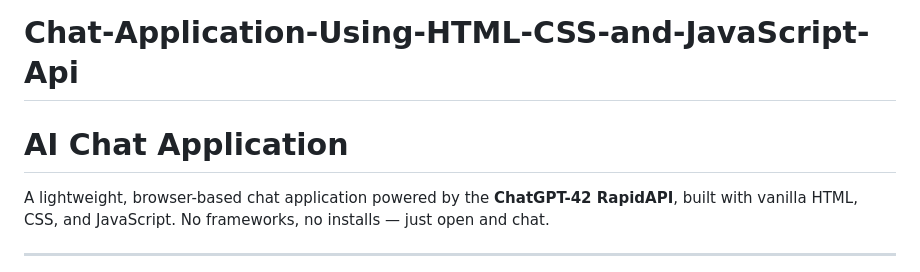
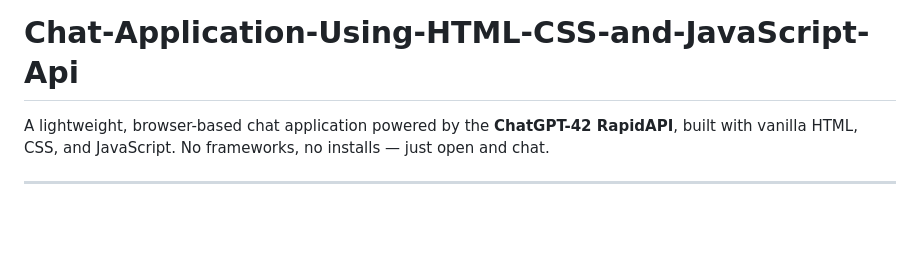
Before and after one commit to asimfayyazexe/Internee-Pk-Internship, a Markdown page: README.md, the part around the change. Drawn GitHub-style; blank space fills up the shorter version.

```diff
--- a/README.md
+++ b/README.md
@@ -1,6 +1,4 @@
 # Chat-Application-Using-HTML-CSS-and-JavaScript-Api
-
-# AI Chat Application
 
 A lightweight, browser-based chat application powered by the **ChatGPT-42 RapidAPI**, built with vanilla HTML, CSS, and JavaScript. No frameworks, no installs — just open and chat.
 
```
